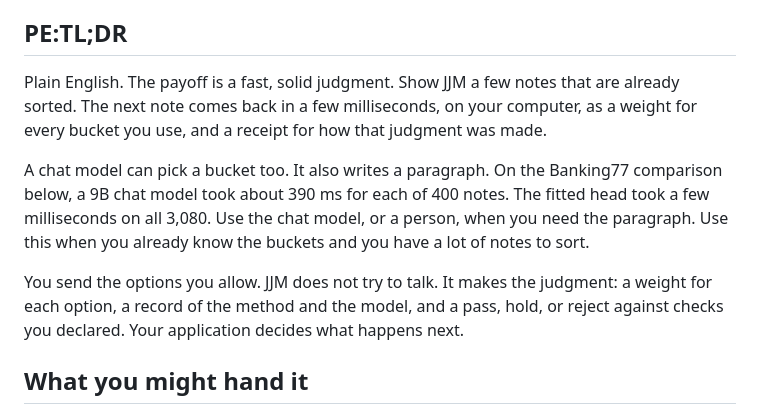
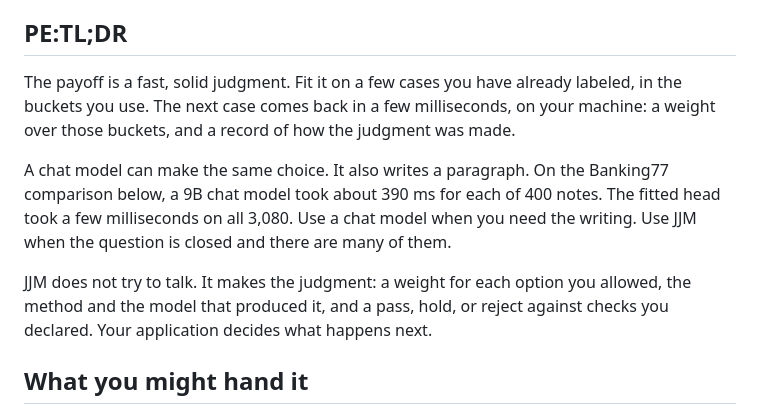
Before and after one commit to Catalyst-Forge-LLC/jjm, a Markdown page: README.md, the part around the change. Drawn GitHub-style.

```diff
--- a/README.md
+++ b/README.md
@@ -6,11 +6,11 @@ An open-source judgment runtime. Just judgment. Your application makes the decis
 
 ## PE:TL;DR
 
-Plain English. The payoff is a fast, solid judgment. Show JJM a few notes that are already sorted. The next note comes back in a few milliseconds, on your computer, as a weight for every bucket you use, and a receipt for how that judgment was made.
+The payoff is a fast, solid judgment. Fit it on a few cases you have already labeled, in the buckets you use. The next case comes back in a few milliseconds, on your machine: a weight over those buckets, and a record of how the judgment was made.
 
-A chat model can pick a bucket too. It also writes a paragraph. On the Banking77 comparison below, a 9B chat model took about 390 ms for each of 400 notes. The fitted head took a few milliseconds on all 3,080. Use the chat model, or a person, when you need the paragraph. Use this when you already know the buckets and you have a lot of notes to sort.
+A chat model can make the same choice. It also writes a paragraph. On the Banking77 comparison below, a 9B chat model took about 390 ms for each of 400 notes. The fitted head took a few milliseconds on all 3,080. Use a chat model when you need the writing. Use JJM when the question is closed and there are many of them.
 
-You send the options you allow. JJM does not try to talk. It makes the judgment: a weight for each option, a record of the method and the model, and a pass, hold, or reject against checks you declared. Your application decides what happens next.
+JJM does not try to talk. It makes the judgment: a weight for each option you allowed, the method and the model that produced it, and a pass, hold, or reject against checks you declared. Your application decides what happens next.
 
 ## What you might hand it
 
```
Also changed, not shown: site/pages/about.md (+3 -3 lines), 1 other file.
